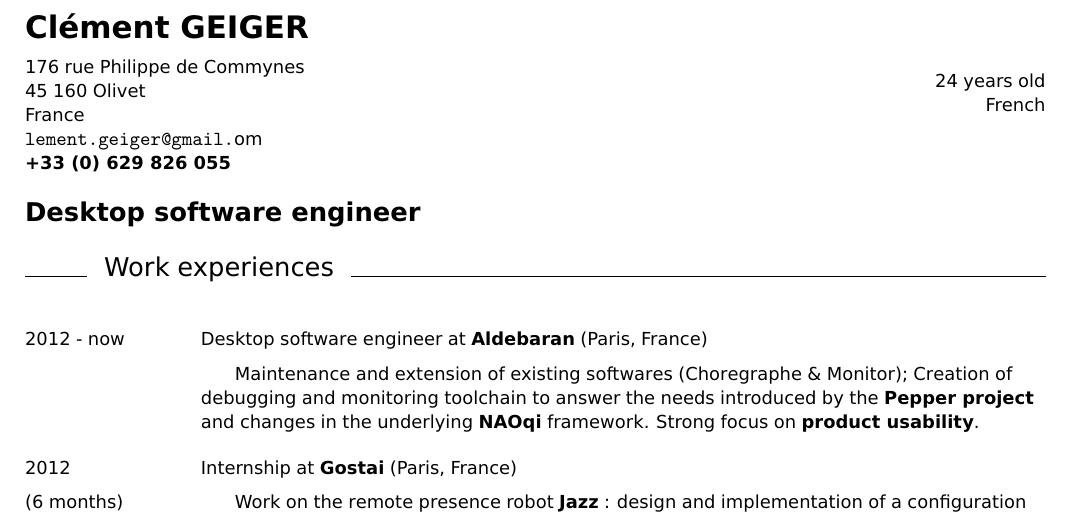
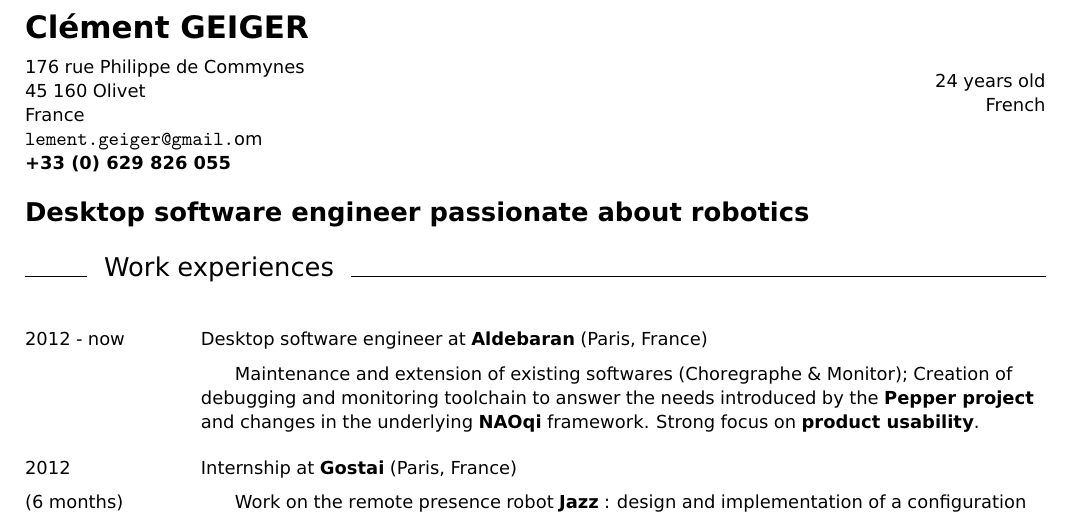
Before and after one commit to Cgg/CV, a LaTeX CV (Resume_Clement_Geiger.tex): part of the page, cut so that both start at the same text. Compiled offline with pdfLaTeX.

Commit message:
EN - update title

```diff
--- a/Resume_Clement_Geiger.tex
+++ b/Resume_Clement_Geiger.tex
@@ -62,7 +62,7 @@ French\\
 
 \vskip 5mm
 
-\begin{cv}{Desktop software engineer}
+\begin{cv}{Desktop software engineer passionate about robotics}
 
 \vskip 4mm
 
```
